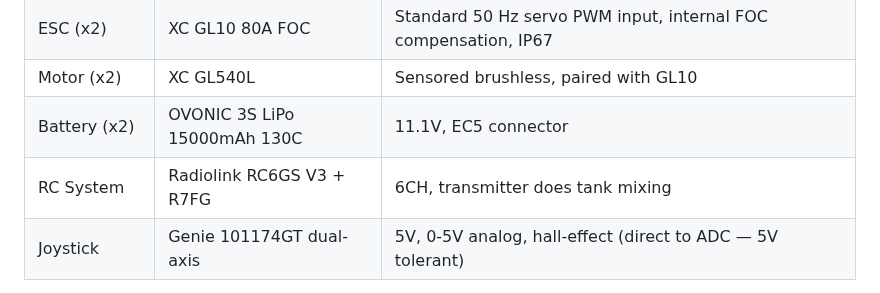
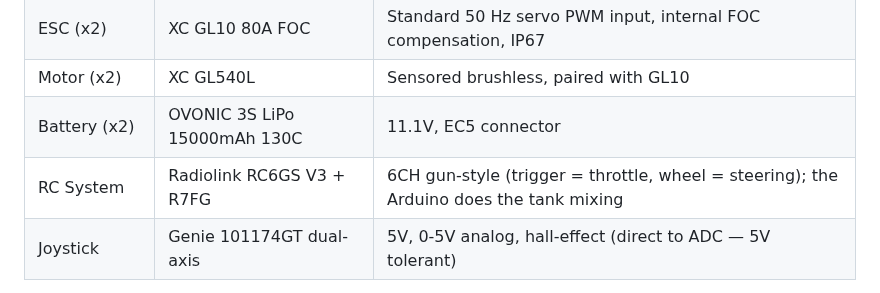
Before and after one commit to boulaajaj/Arduino-DiggerSetup, a Markdown page: CLAUDE.md, the part around the change. Rendered like a GitHub page.

```diff
--- a/CLAUDE.md
+++ b/CLAUDE.md
@@ -22,7 +22,7 @@ dashboard (monitoring only).
 | ESC (x2) | XC GL10 80A FOC | Standard 50 Hz servo PWM input, internal FOC compensation, IP67 |
 | Motor (x2) | XC GL540L | Sensored brushless, paired with GL10 |
 | Battery (x2) | OVONIC 3S LiPo 15000mAh 130C | 11.1V, EC5 connector |
-| RC System | Radiolink RC6GS V3 + R7FG | 6CH, transmitter does tank mixing |
+| RC System | Radiolink RC6GS V3 + R7FG | 6CH gun-style (trigger = throttle, wheel = steering); the Arduino does the tank mixing |
 | Joystick | Genie 101174GT dual-axis | 5V, 0-5V analog, hall-effect (direct to ADC — 5V tolerant) |
 
 **Hardware history:** previously ran XC sensored ESCs/motors with an
```
Also changed, not shown: PROJECT-PLAN.md (+1 -1 lines), docs/INTERFACE-BOARD.md (+3 -2 lines).
